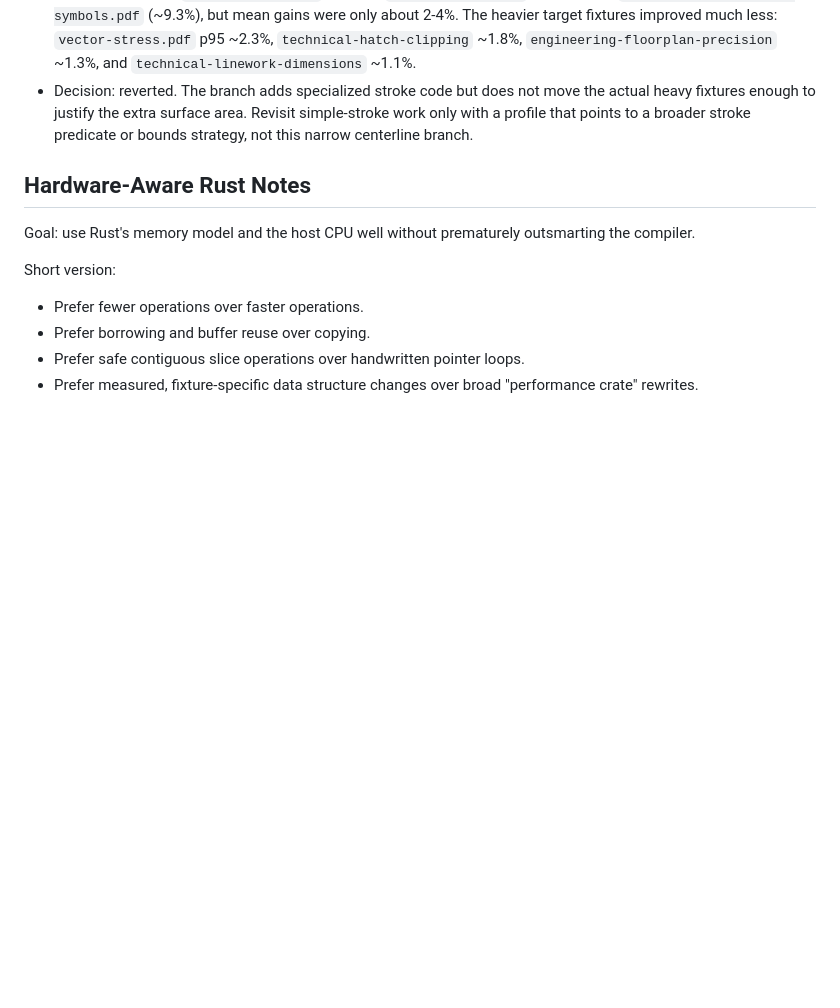
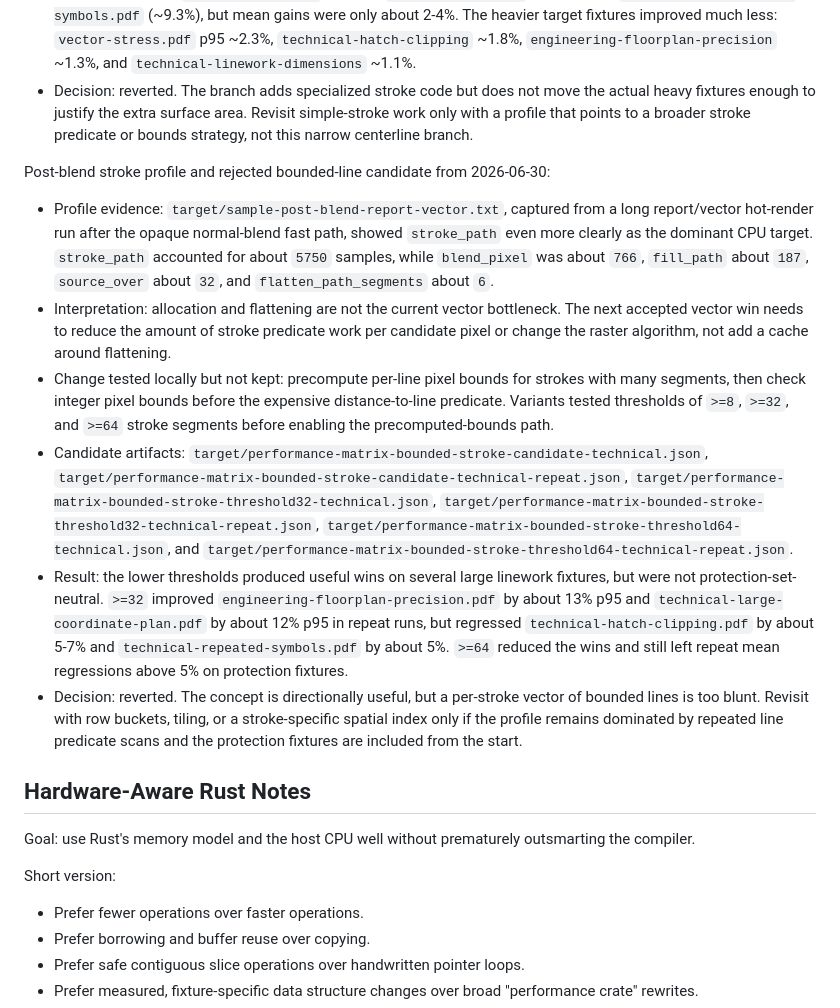
Before and after one commit to sebastian-software/ferrugo, a Markdown page: docs/plans/2026-06-29-performance-optimization-working-plan.md, the part around the change. GitHub-like rendering; blank space fills up the shorter version.

Commit message:
docs: record bounded stroke profiling

```diff
--- a/docs/plans/2026-06-29-performance-optimization-working-plan.md
+++ b/docs/plans/2026-06-29-performance-optimization-working-plan.md
@@ -841,6 +841,44 @@ Rejected axis-aligned hairline candidate from 2026-06-30:
   simple-stroke work only with a profile that points to a broader stroke
   predicate or bounds strategy, not this narrow centerline branch.
 
+Post-blend stroke profile and rejected bounded-line candidate from 2026-06-30:
+
+- Profile evidence:
+  `target/sample-post-blend-report-vector.txt`, captured from a long
+  report/vector hot-render run after the opaque normal-blend fast path, showed
+  `stroke_path` even more clearly as the dominant CPU target. `stroke_path`
+  accounted for about `5750` samples, while `blend_pixel` was about `766`,
+  `fill_path` about `187`, `source_over` about `32`, and
+  `flatten_path_segments` about `6`.
+- Interpretation: allocation and flattening are not the current vector
+  bottleneck. The next accepted vector win needs to reduce the amount of stroke
+  predicate work per candidate pixel or change the raster algorithm, not add a
+  cache around flattening.
+- Change tested locally but not kept: precompute per-line pixel bounds for
+  strokes with many segments, then check integer pixel bounds before the
+  expensive distance-to-line predicate. Variants tested thresholds of `>=8`,
+  `>=32`, and `>=64` stroke segments before enabling the precomputed-bounds
+  path.
+- Candidate artifacts:
+  `target/performance-matrix-bounded-stroke-candidate-technical.json`,
+  `target/performance-matrix-bounded-stroke-candidate-technical-repeat.json`,
+  `target/performance-matrix-bounded-stroke-threshold32-technical.json`,
+  `target/performance-matrix-bounded-stroke-threshold32-technical-repeat.json`,
+  `target/performance-matrix-bounded-stroke-threshold64-technical.json`, and
+  `target/performance-matrix-bounded-stroke-threshold64-technical-repeat.json`.
+- Result: the lower thresholds produced useful wins on several large linework
+  fixtures, but were not protection-set-neutral. `>=32` improved
+  `engineering-floorplan-precision.pdf` by about 13% p95 and
+  `technical-large-coordinate-plan.pdf` by about 12% p95 in repeat runs, but
+  regressed `technical-hatch-clipping.pdf` by about 5-7% and
+  `technical-repeated-symbols.pdf` by about 5%. `>=64` reduced the wins and
+  still left repeat mean regressions above 5% on protection fixtures.
+- Decision: reverted. The concept is directionally useful, but a per-stroke
+  vector of bounded lines is too blunt. Revisit with row buckets, tiling, or a
+  stroke-specific spatial index only if the profile remains dominated by
+  repeated line predicate scans and the protection fixtures are included from
+  the start.
+
 ## Hardware-Aware Rust Notes
 
 Goal: use Rust's memory model and the host CPU well without prematurely
```
